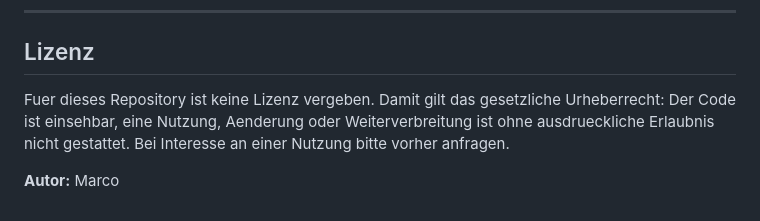
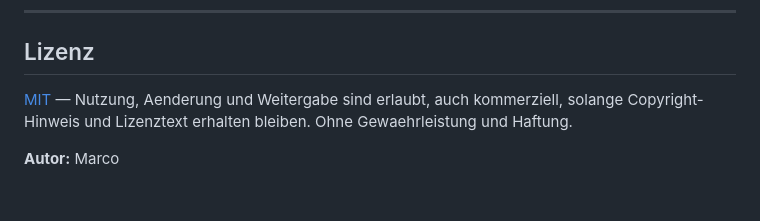
Before and after one commit to Marco-Satis/discord-bots, a Markdown page: README.md, the part around the change. GitHub-like rendering.

Commit message:
docs: README-Lizenzabschnitt auf MIT gezogen
Die LICENSE-Datei (MIT, Commit 6476db6) und der README-Text widersprachen sich —
README sagte noch, es sei keine Lizenz vergeben. MIT gilt.

```diff
--- a/README.md
+++ b/README.md
@@ -330,8 +330,7 @@ erwarteten Variablen und in `systemd/` die Dienstdefinitionen.
 
 ## Lizenz
 
-Fuer dieses Repository ist keine Lizenz vergeben. Damit gilt das gesetzliche Urheberrecht:
-Der Code ist einsehbar, eine Nutzung, Aenderung oder Weiterverbreitung ist ohne ausdrueckliche
-Erlaubnis nicht gestattet. Bei Interesse an einer Nutzung bitte vorher anfragen.
+[MIT](LICENSE) — Nutzung, Aenderung und Weitergabe sind erlaubt, auch kommerziell, solange
+Copyright-Hinweis und Lizenztext erhalten bleiben. Ohne Gewaehrleistung und Haftung.
 
 **Autor:** Marco
```
